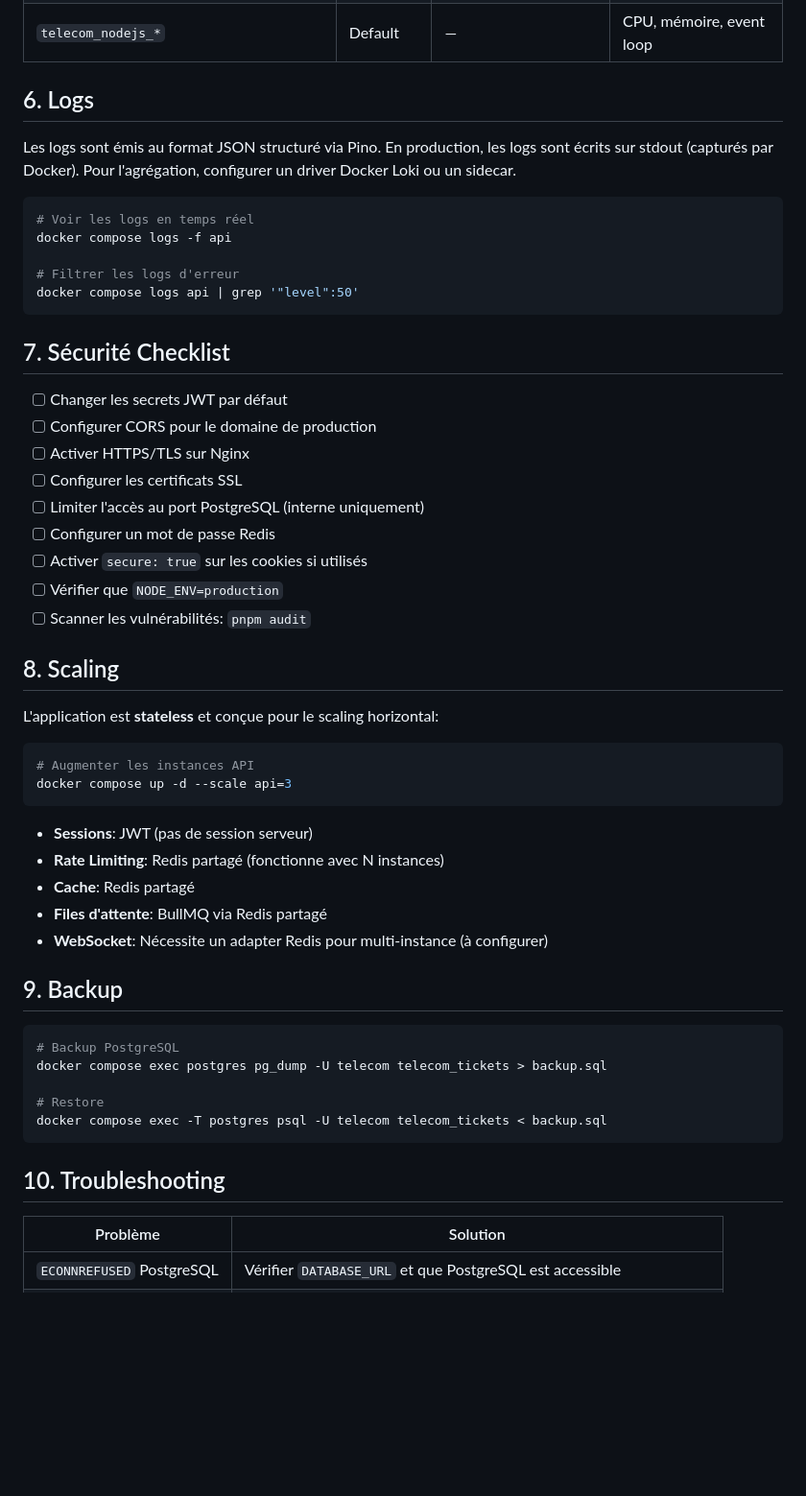
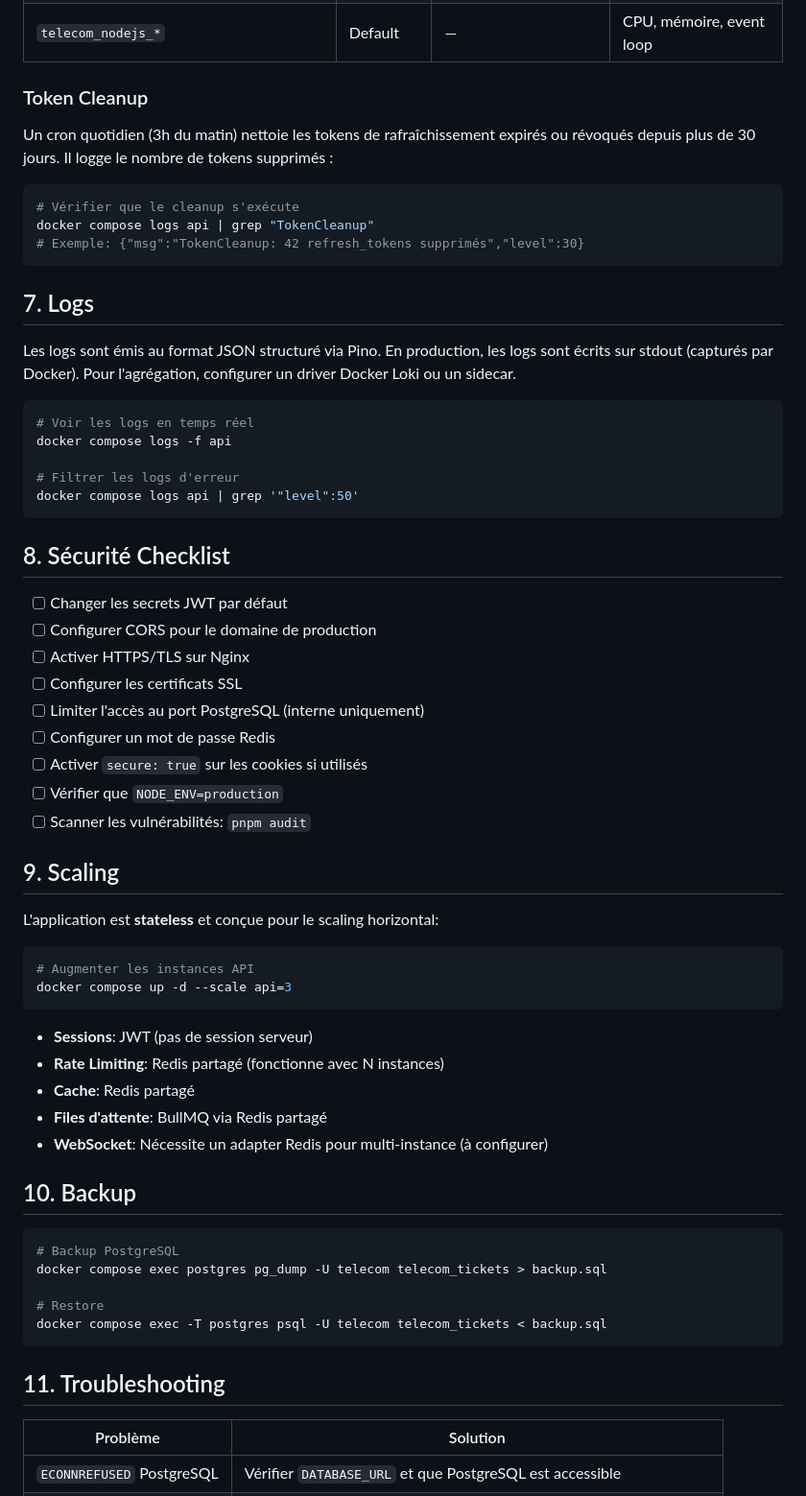
Before and after one commit to enockmigjr/Test-Backend-Telecom, a Markdown page: docs/deployment.md, the part around the change. Shown at 96% size. Drawn GitHub-style; blank space fills up the shorter version.

Commit message:
docs: add API routes and deployment strategy documentation

````diff
--- a/docs/deployment.md
+++ b/docs/deployment.md
@@ -127,7 +127,17 @@ scrape_configs:
 | `telecom_db_pool_connections`           | Gauge     | —                          | Connexions DB            |
 | `telecom_nodejs_*`                      | Default   | —                          | CPU, mémoire, event loop |
 
-## 6. Logs
+### Token Cleanup
+
+Un cron quotidien (3h du matin) nettoie les tokens de rafraîchissement expirés ou révoqués depuis plus de 30 jours. Il logge le nombre de tokens supprimés :
+
+```bash
+# Vérifier que le cleanup s'exécute
+docker compose logs api | grep "TokenCleanup"
+# Exemple: {"msg":"TokenCleanup: 42 refresh_tokens supprimés","level":30}
+```
+
+## 7. Logs
 
 Les logs sont émis au format JSON structuré via Pino.
 En production, les logs sont écrits sur stdout (capturés par Docker).
@@ -141,7 +151,7 @@ docker compose logs -f api
 docker compose logs api | grep '"level":50'
 ```
 
-## 7. Sécurité Checklist
+## 8. Sécurité Checklist
 
 - [ ] Changer les secrets JWT par défaut
 - [ ] Configurer CORS pour le domaine de production
@@ -153,7 +163,7 @@ docker compose logs api | grep '"level":50'
 - [ ] Vérifier que `NODE_ENV=production`
 - [ ] Scanner les vulnérabilités: `pnpm audit`
 
-## 8. Scaling
+## 9. Scaling
 
 L'application est **stateless** et conçue pour le scaling horizontal:
 
@@ -168,7 +178,7 @@ docker compose up -d --scale api=3
 - **Files d'attente**: BullMQ via Redis partagé
 - **WebSocket**: Nécessite un adapter Redis pour multi-instance (à configurer)
 
-## 9. Backup
+## 10. Backup
 
 ```bash
 # Backup PostgreSQL
@@ -178,7 +188,7 @@ docker compose exec postgres pg_dump -U telecom telecom_tickets > backup.sql
 docker compose exec -T postgres psql -U telecom telecom_tickets < backup.sql
 ```
 
-## 10. Troubleshooting
+## 11. Troubleshooting
 
 | Problème                  | Solution                                                               |
 | ------------------------- | ---------------------------------------------------------------------- |
````
Also changed, not shown: docs/routes.md (+1 -1 lines).
